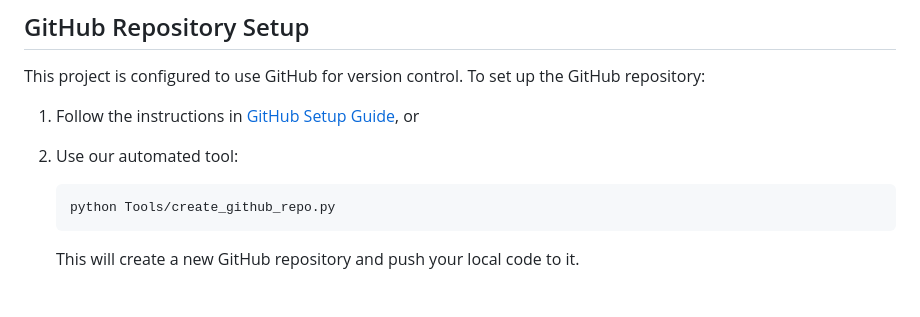
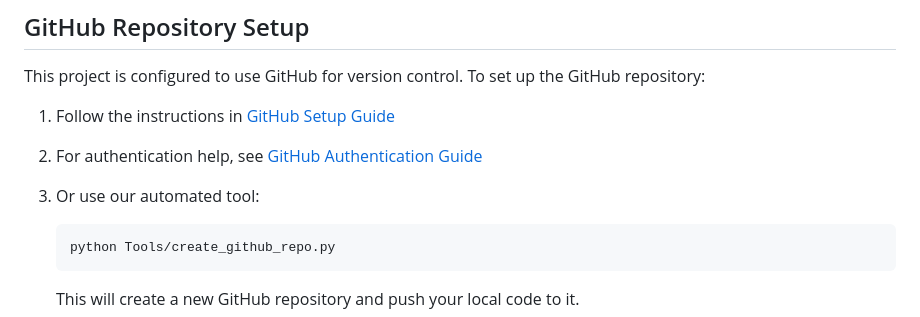
Before and after one commit to covercrust/Jamso-Ai-Engine, a Markdown page: README.md, the part around the change. Drawn GitHub-style; blank space fills up the shorter version.

Commit message:
Update README to reference GitHub authentication guide

````diff
--- a/README.md
+++ b/README.md
@@ -14,8 +14,9 @@ A robust server implementation for Jamso AI Bot, providing webhook functionality
 
 This project is configured to use GitHub for version control. To set up the GitHub repository:
 
-1. Follow the instructions in [GitHub Setup Guide](Docs/GitHub_Setup_Guide.md), or
-2. Use our automated tool:
+1. Follow the instructions in [GitHub Setup Guide](Docs/GitHub_Setup_Guide.md)
+2. For authentication help, see [GitHub Authentication Guide](Docs/GitHub_Authentication_Guide.md)
+3. Or use our automated tool:
 
    ```bash
    python Tools/create_github_repo.py
````
